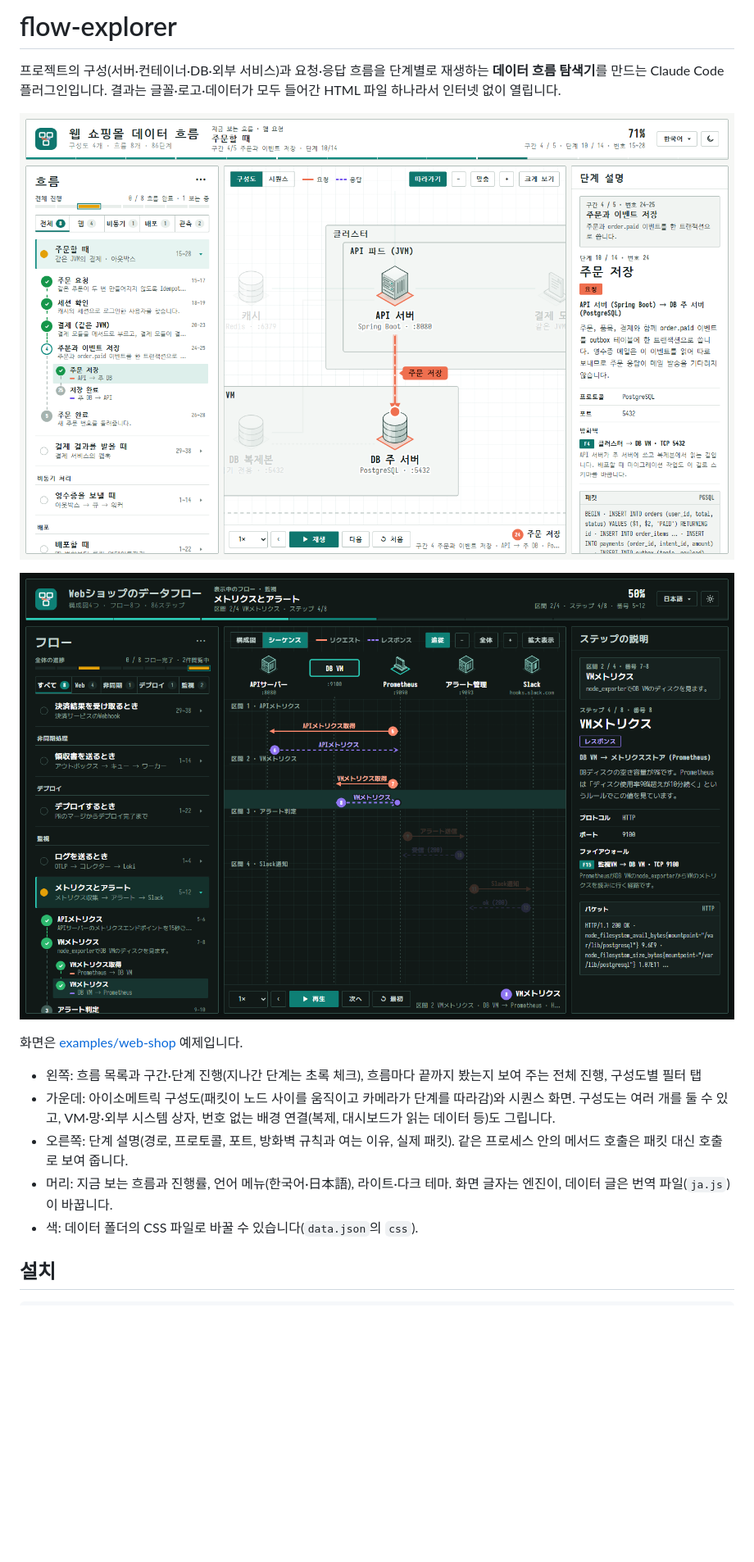
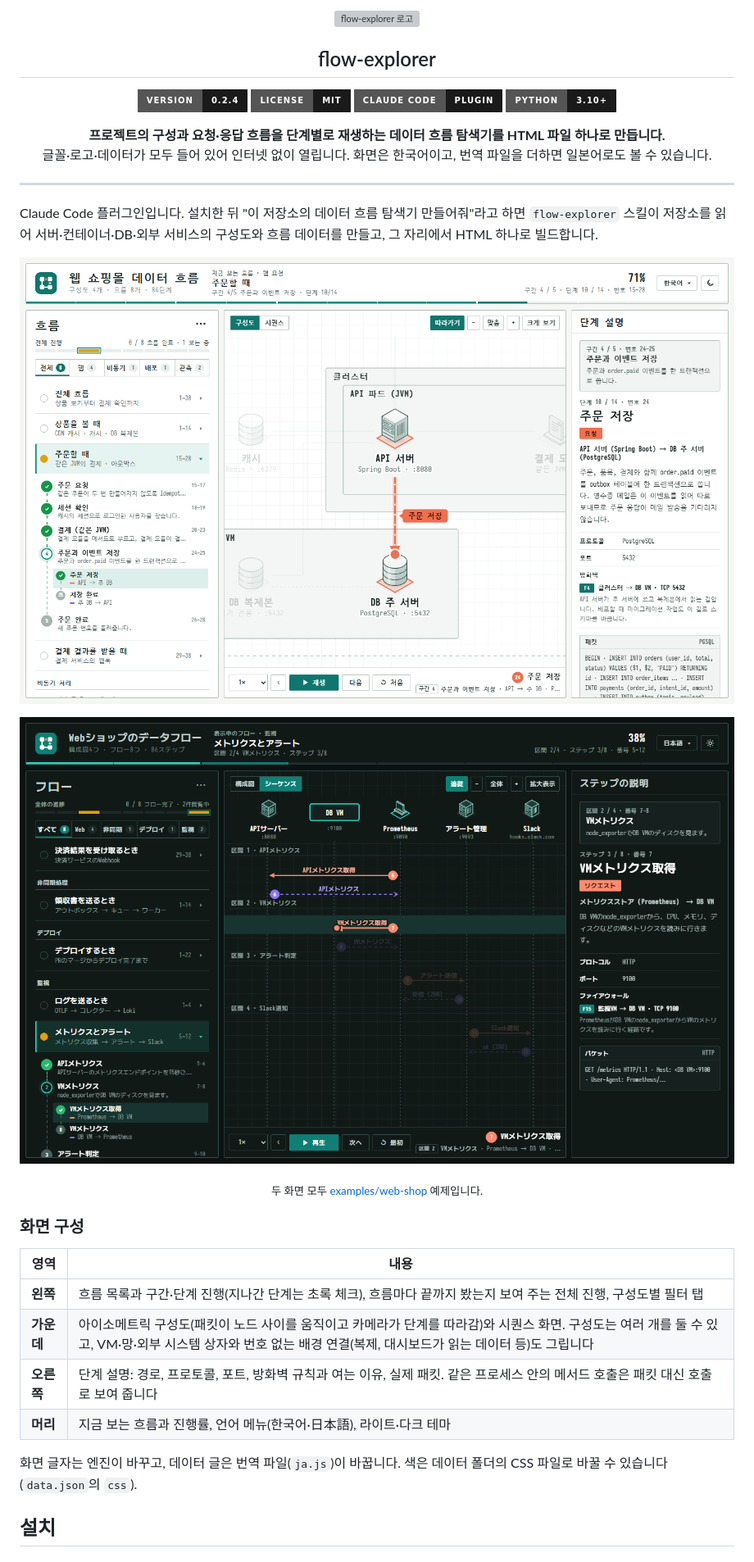
Before and after one commit to wongi-jeong/flow-explorer, a Markdown page: README.md, the part around one of its changes. Shown at 82% size. GitHub-like rendering; pictures changed too: docs/screenshot-network.png, docs/screenshot-sequence.png; badges without logos; blank space fills up the shorter version; grey boxes are pictures that could not be loaded.

```diff
--- a/README.md
+++ b/README.md
@@ -1,17 +1,40 @@
-# flow-explorer
+<p align="center">
+  <img src="docs/logo.svg" width="80" alt="flow-explorer 로고">
+</p>
 
-프로젝트의 구성(서버·컨테이너·DB·외부 서비스)과 요청·응답 흐름을 단계별로 재생하는 **데이터 흐름 탐색기**를 만드는 Claude Code 플러그인입니다. 결과는 글꼴·로고·데이터가 모두 들어간 HTML 파일 하나라서 인터넷 없이 열립니다.
+<h2 align="center">flow-explorer</h2>
+
+<p align="center">
+  <a href=".claude-plugin/plugin.json"><img src="https://img.shields.io/badge/version-0.2.4-1a1a1a?style=for-the-badge" alt="version 0.2.4"></a>
+  <a href="LICENSE"><img src="https://img.shields.io/badge/license-MIT-1a1a1a?style=for-the-badge" alt="MIT license"></a>
+  <a href="skills/flow-explorer/SKILL.md"><img src="https://img.shields.io/badge/Claude_Code-plugin-1a1a1a?style=for-the-badge&logo=anthropic&logoColor=white" alt="Claude Code plugin"></a>
+  <a href="https://www.python.org/"><img src="https://img.shields.io/badge/python-3.10+-1a1a1a?style=for-the-badge&logo=python&logoColor=white" alt="Python 3.10+"></a>
+</p>
+
+<p align="center">
+  <strong>프로젝트의 구성과 요청·응답 흐름을 단계별로 재생하는 데이터 흐름 탐색기를 HTML 파일 하나로 만듭니다.</strong><br>
+  글꼴·로고·데이터가 모두 들어 있어 인터넷 없이 열립니다. 화면은 한국어이고, 번역 파일을 더하면 일본어로도 볼 수 있습니다.
+</p>
+
+---
+
+Claude Code 플러그인입니다. 설치한 뒤 "이 저장소의 데이터 흐름 탐색기 만들어줘"라고 하면 `flow-explorer` 스킬이 저장소를 읽어 서버·컨테이너·DB·외부 서비스의 구성도와 흐름 데이터를 만들고, 그 자리에서 HTML 하나로 빌드합니다.
 
 ![구성도 화면: API 서버가 주문과 이벤트를 한 트랜잭션으로 DB 주 서버에 저장하는 단계. 오른쪽에 방화벽 규칙과 실제 SQL 패킷이 보인다](docs/screenshot-network.png)
 
 ![시퀀스 화면(일본어, 다크 테마): Prometheus가 DB VM 전체의 지표를 가져오고 경보를 Slack으로 보내는 흐름](docs/screenshot-sequence.png)
 
-화면은 [examples/web-shop](examples/web-shop) 예제입니다.
+<p align="center"><sub>두 화면 모두 <a href="examples/web-shop">examples/web-shop</a> 예제입니다.</sub></p>
 
-- 왼쪽: 흐름 목록과 구간·단계 진행(지나간 단계는 초록 체크), 흐름마다 끝까지 봤는지 보여 주는 전체 진행, 구성도별 필터 탭
-- 가운데: 아이소메트릭 구성도(패킷이 노드 사이를 움직이고 카메라가 단계를 따라감)와 시퀀스 화면. 구성도는 여러 개를 둘 수 있고, VM·망·외부 시스템 상자, 번호 없는 배경 연결(복제, 대시보드가 읽는 데이터 등)도 그립니다.
-- 오른쪽: 단계 설명(경로, 프로토콜, 포트, 방화벽 규칙과 여는 이유, 실제 패킷). 같은 프로세스 안의 메서드 호출은 패킷 대신 호출로 보여 줍니다.
-- 머리: 지금 보는 흐름과 진행률, 언어 메뉴(한국어·日本語), 라이트·다크 테마. 화면 글자는 엔진이, 데이터 글은 번역 파일(`ja.js`)이 바꿉니다.
-- 색: 데이터 폴더의 CSS 파일로 바꿀 수 있습니다(`data.json`의 `css`).
+### 화면 구성
+
+| 영역 | 내용 |
+|---|---|
+| **왼쪽** | 흐름 목록과 구간·단계 진행(지나간 단계는 초록 체크), 흐름마다 끝까지 봤는지 보여 주는 전체 진행, 구성도별 필터 탭 |
+| **가운데** | 아이소메트릭 구성도(패킷이 노드 사이를 움직이고 카메라가 단계를 따라감)와 시퀀스 화면. 구성도는 여러 개를 둘 수 있고, VM·망·외부 시스템 상자와 번호 없는 배경 연결(복제, 대시보드가 읽는 데이터 등)도 그립니다 |
+| **오른쪽** | 단계 설명: 경로, 프로토콜, 포트, 방화벽 규칙과 여는 이유, 실제 패킷. 같은 프로세스 안의 메서드 호출은 패킷 대신 호출로 보여 줍니다 |
+| **머리** | 지금 보는 흐름과 진행률, 언어 메뉴(한국어·日本語), 라이트·다크 테마 |
+
+화면 글자는 엔진이 바꾸고, 데이터 글은 번역 파일(`ja.js`)이 바꿉니다. 색은 데이터 폴더의 CSS 파일로 바꿀 수 있습니다(`data.json`의 `css`).
 
 ## 설치
```
Also changed, not shown: other parts of README.md (+64 -16 lines), 1 other file.
